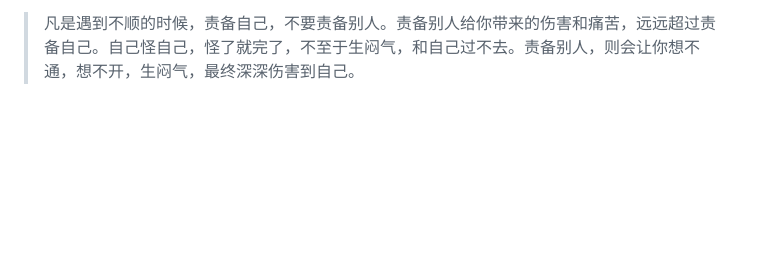
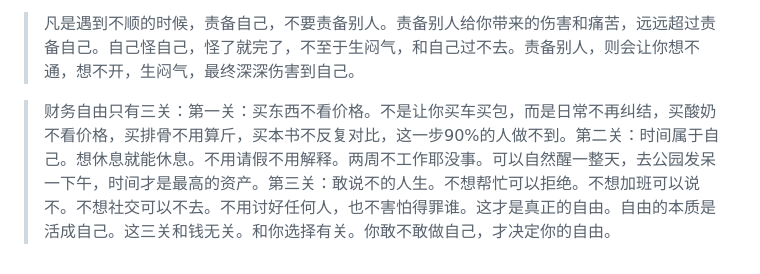
Before and after one commit to xiaonanji/blog_v2, a Markdown page: posts/always_on_top.md, the part around the change. GitHub-like rendering; blank space fills up the shorter version.

Commit message:
Post update

```diff
--- a/posts/always_on_top.md
+++ b/posts/always_on_top.md
@@ -43,3 +43,5 @@ layout: layouts/post.njk
 > Top tier men only do six things every day: workout, be happy, sleep, eat clean food, drink coffee and make money. They don't care about meaningless socializing. They don't get caught up in emotions and don't get bogged down in internal conflix. They focus on only three things: has their body become stronger? Has their level improved? Has their income increased? Powerful people are always simple and always focused. They are only responsible for results, not distracted by trivial matters. Weak people on the other hand do the opposite: they worry about saving face all day long, afraid of failure and being led by their emotions, aiming endlessly and in the end they grasp nothing. Remember these 3 behaviours that quietly destroy you: wanting to join in the fun, wasting attention, blindly following trends, losing judgement, worrying about trivial matters consuming energy. Men truly turn their life around only do two things: continuously become stronger and make money like crazy.
 
 > 凡是遇到不顺的时候，责备自己，不要责备别人。责备别人给你带来的伤害和痛苦，远远超过责备自己。自己怪自己，怪了就完了，不至于生闷气，和自己过不去。责备别人，则会让你想不通，想不开，生闷气，最终深深伤害到自己。
+
+> 财务自由只有三关：第一关：买东西不看价格。不是让你买车买包，而是日常不再纠结，买酸奶不看价格，买排骨不用算斤，买本书不反复对比，这一步90%的人做不到。第二关：时间属于自己。想休息就能休息。不用请假不用解释。两周不工作耶没事。可以自然醒一整天，去公园发呆一下午，时间才是最高的资产。第三关：敢说不的人生。不想帮忙可以拒绝。不想加班可以说不。不想社交可以不去。不用讨好任何人，也不害怕得罪谁。这才是真正的自由。自由的本质是活成自己。这三关和钱无关。和你选择有关。你敢不敢做自己，才决定你的自由。
```
